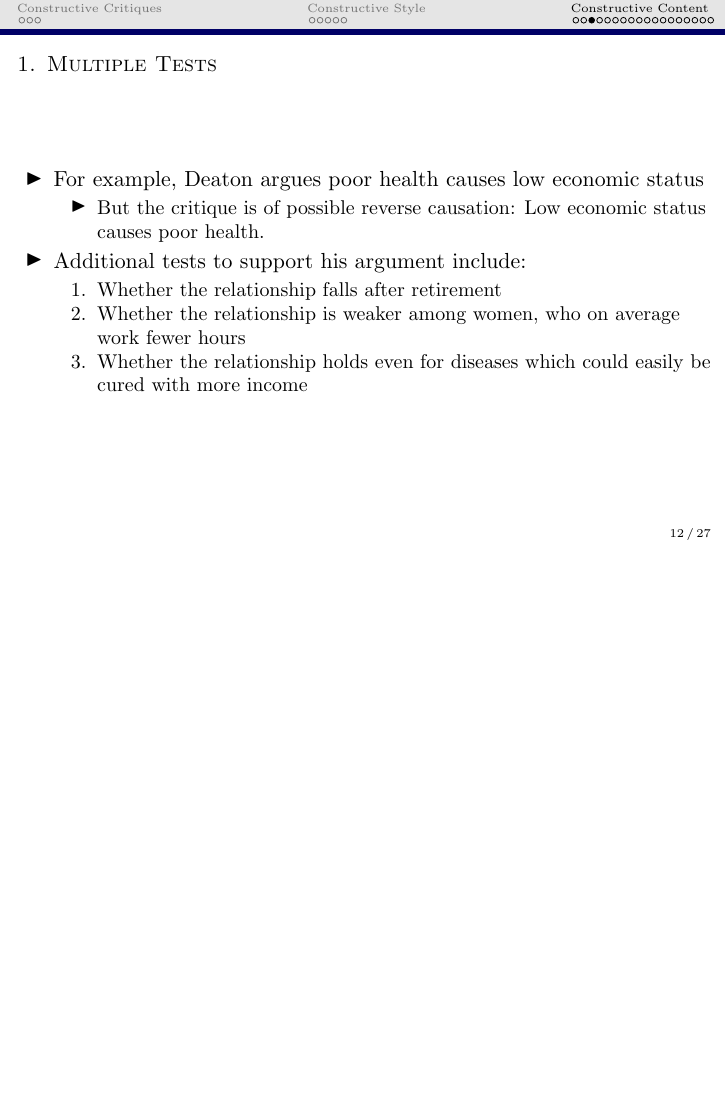
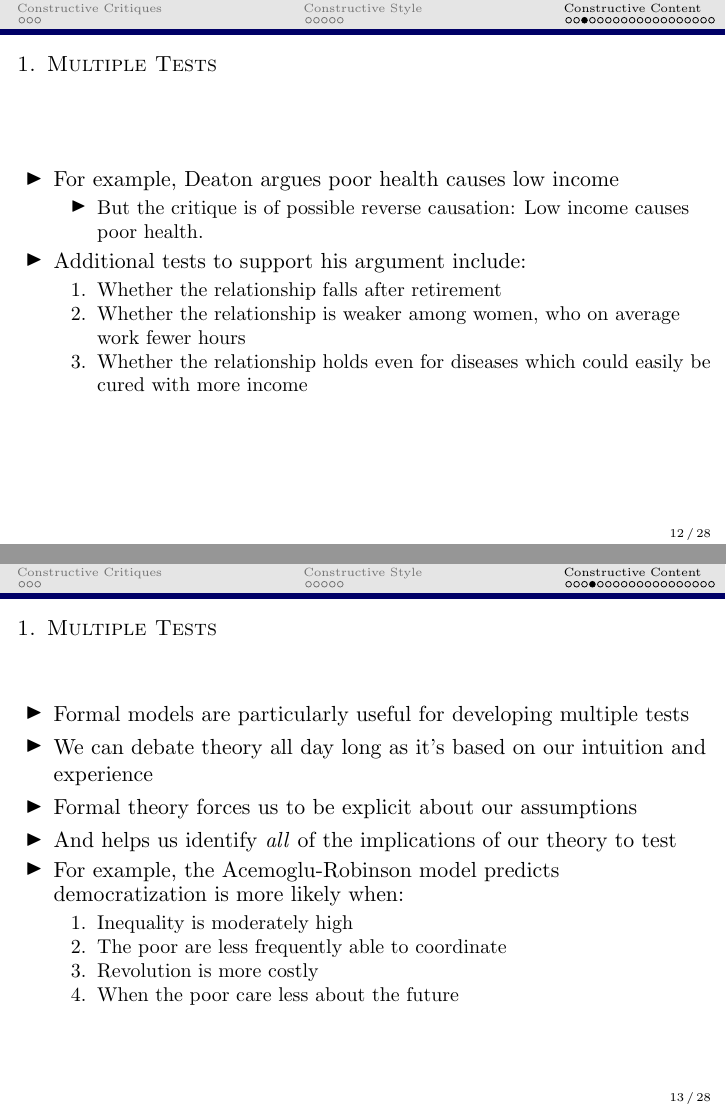
Before and after one commit to JonnyPhillips/Causal_Critiques_2020, LaTeX slides (Day 5/Slides_Day_5_v1.tex): page 54 of 133 before the commit and pages 54 and 62 of 141 after it, the two joined at a grey line, the shorter picture padded with empty space. Compiled offline with pdfLaTeX; a LaTeX package or settings file that is missing is left out.

Commit message:
update slides day 5

```diff
--- a/Day 5/Slides_Day_5_v1.tex
+++ b/Day 5/Slides_Day_5_v1.tex
@@ -283,10 +283,10 @@
 \begin{frame}
 \frametitle{1. Multiple Tests}
 \begin{itemize}
-\item For example, Deaton argues poor health causes low economic status
+\item For example, Deaton argues poor health causes low income
 \pause
 \begin{itemize}
-\item But the critique is of possible reverse causation: Low economic status causes poor health.
+\item But the critique is of possible reverse causation: Low income causes poor health.
 \pause
 \end{itemize}
 \item Additional tests to support his argument include:
@@ -297,6 +297,30 @@
 \item Whether the relationship is weaker among women, who on average work fewer hours
 \pause
 \item Whether the relationship holds even for diseases which could easily be cured with more income
+\end{enumerate}
+\end{itemize}
+\end{frame}
+
+\begin{frame}
+\frametitle{1. Multiple Tests}
+\begin{itemize}
+\item Formal models are particularly useful for developing multiple tests
+\pause
+\item We can debate theory all day long as it's based on our intuition and experience
+\pause
+\item Formal theory forces us to be explicit about our assumptions
+\pause
+\item And helps us identify \textit{all} of the implications of our theory to test
+\pause
+\item For example, the Acemoglu-Robinson model predicts democratization is more likely when:
+\begin{enumerate}
+\item Inequality is moderately high
+\pause
+\item The poor are less frequently able to coordinate
+\pause
+\item Revolution is more costly
+\pause
+\item When the poor care less about the future
 \end{enumerate}
 \end{itemize}
 \end{frame}
```
Also changed, not shown: Day 5/Slides_Day_5_v1.pdf, 3 other files.
